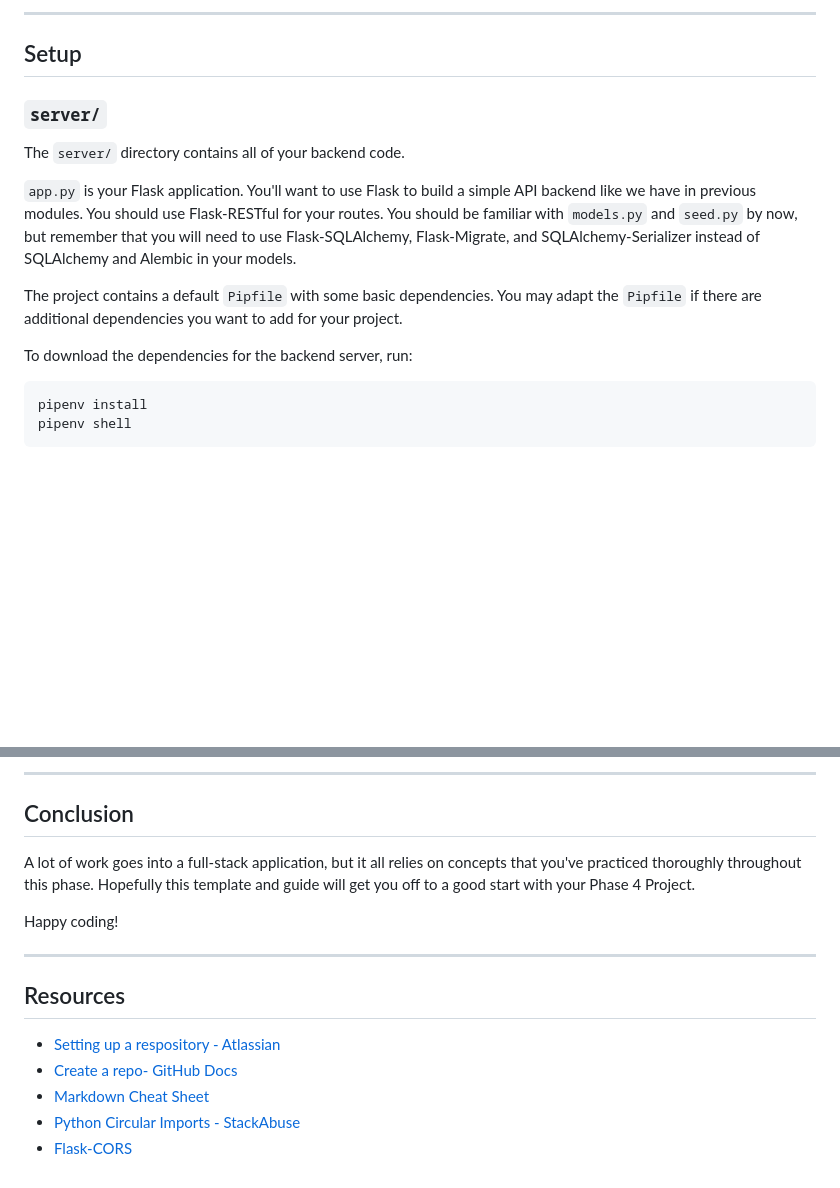
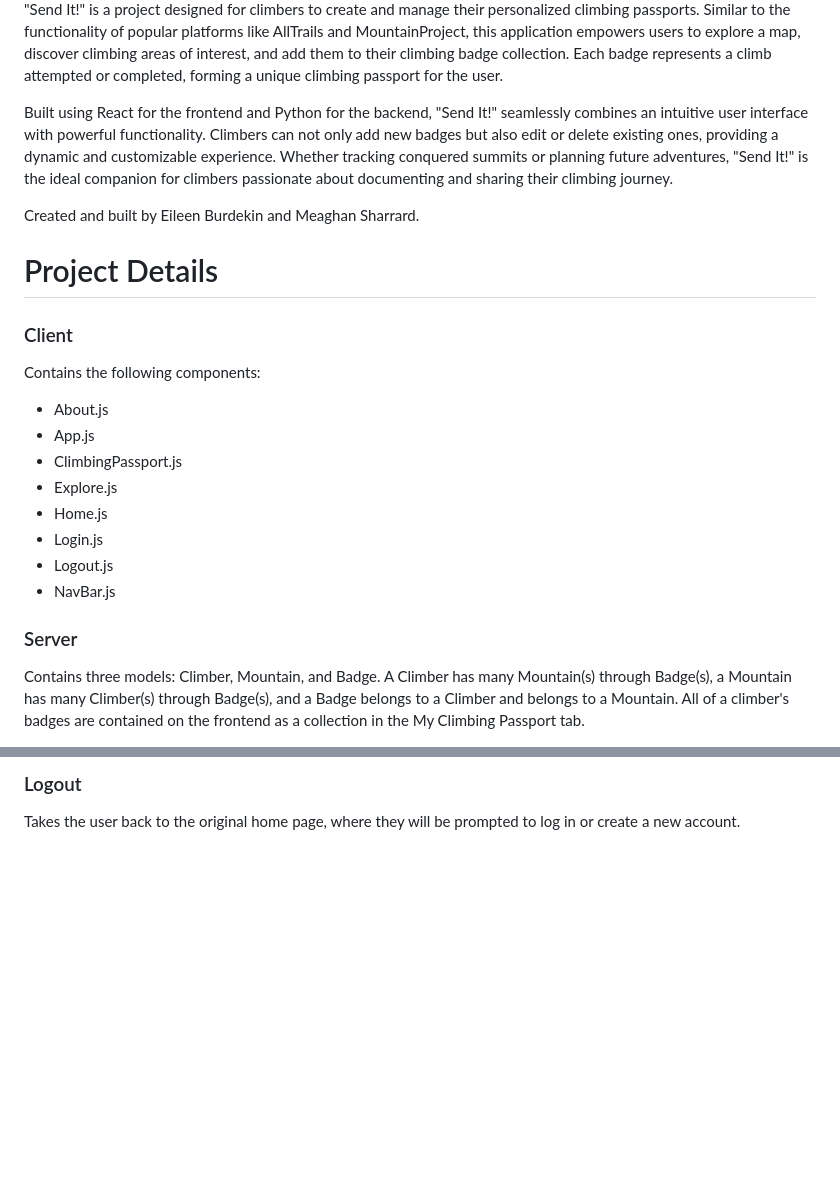
Before and after one commit to eburdekin/climbing-passport, a Markdown page: README.md, 2 parts joined by grey strips. Drawn GitHub-style; blank space fills up the shorter version.

Commit message:
updated both readmes with more instructions

````diff
--- a/README.md
+++ b/README.md
@@ -7,26 +6,30 @@
 
----
+<p>"Send It!" is a project designed for climbers to create and manage their personalized climbing passports. Similar to the functionality of popular platforms like AllTrails and MountainProject, this application empowers users to explore a map, discover climbing areas of interest, and add them to their climbing badge collection. Each badge represents a climb attempted or completed, forming a unique climbing passport for the user.
+<p>
+Built using React for the frontend and Python for the backend, "Send It!" seamlessly combines an intuitive user interface with powerful functionality. Climbers can not only add new badges but also edit or delete existing ones, providing a dynamic and customizable experience. Whether tracking conquered summits or planning future adventures, "Send It!" is the ideal companion for climbers passionate about documenting and sharing their climbing journey.
+</p>
+</p>
 
-## Setup
+<p>Created and built by Eileen Burdekin and Meaghan Sharrard.</p>
 
-### `server/`
+<h1>Project Details</h1>
 
-The `server/` directory contains all of your backend code.
+<h3>Client</h3>
 
-`app.py` is your Flask application. You'll want to use Flask to build a simple
-API backend like we have in previous modules. You should use Flask-RESTful for
-your routes. You should be familiar with `models.py` and `seed.py` by now, but
-remember that you will need to use Flask-SQLAlchemy, Flask-Migrate, and
-SQLAlchemy-Serializer instead of SQLAlchemy and Alembic in your models.
+Contains the following components:
 
-The project contains a default `Pipfile` with some basic dependencies. You may
-adapt the `Pipfile` if there are additional dependencies you want to add for
-your project.
+<ul>
+    <li>About.js</li>
+    <li>App.js</li>
+    <li>ClimbingPassport.js</li>
+    <li>Explore.js</li>
+    <li>Home.js</li>
+    <li>Login.js</li>
+    <li>Logout.js</li>
+    <li>NavBar.js</li>
+</ul>
 
-To download the dependencies for the backend server, run:
+<h3>Server</h3>
 
-```console
-pipenv install
-pipenv shell
-```
+Contains three models: Climber, Mountain, and Badge. A Climber has many Mountain(s) through Badge(s), a Mountain has many Climber(s) through Badge(s), and a Badge belongs to a Climber and belongs to a Mountain. All of a climber's badges are contained on the frontend as a collection in the My Climbing Passport tab.
 
@@ -241,19 +74,2 @@ these in if you're feeling comfortable with Markdown.
----
-
-## Conclusion
-
-A lot of work goes into a full-stack application, but it all relies on concepts
-that you've practiced thoroughly throughout this phase. Hopefully this template
-and guide will get you off to a good start with your Phase 4 Project.
-
-Happy coding!
-
----
-
-## Resources
-
-- [Setting up a respository - Atlassian](https://www.atlassian.com/git/tutorials/setting-up-a-repository)
-- [Create a repo- GitHub Docs](https://docs.github.com/en/get-started/quickstart/create-a-repo)
-- [Markdown Cheat Sheet](https://www.markdownguide.org/cheat-sheet/)
-- [Python Circular Imports - StackAbuse](https://stackabuse.com/python-circular-imports/)
-- [Flask-CORS](https://flask-cors.readthedocs.io/en/latest/)
+<h3>Logout</h3>
+<p>Takes the user back to the original home page, where they will be prompted to log in or create a new account.</p>
````
Also changed, not shown: other parts of README.md (+30 -201 lines), client/README.md (+17 -0 lines).
